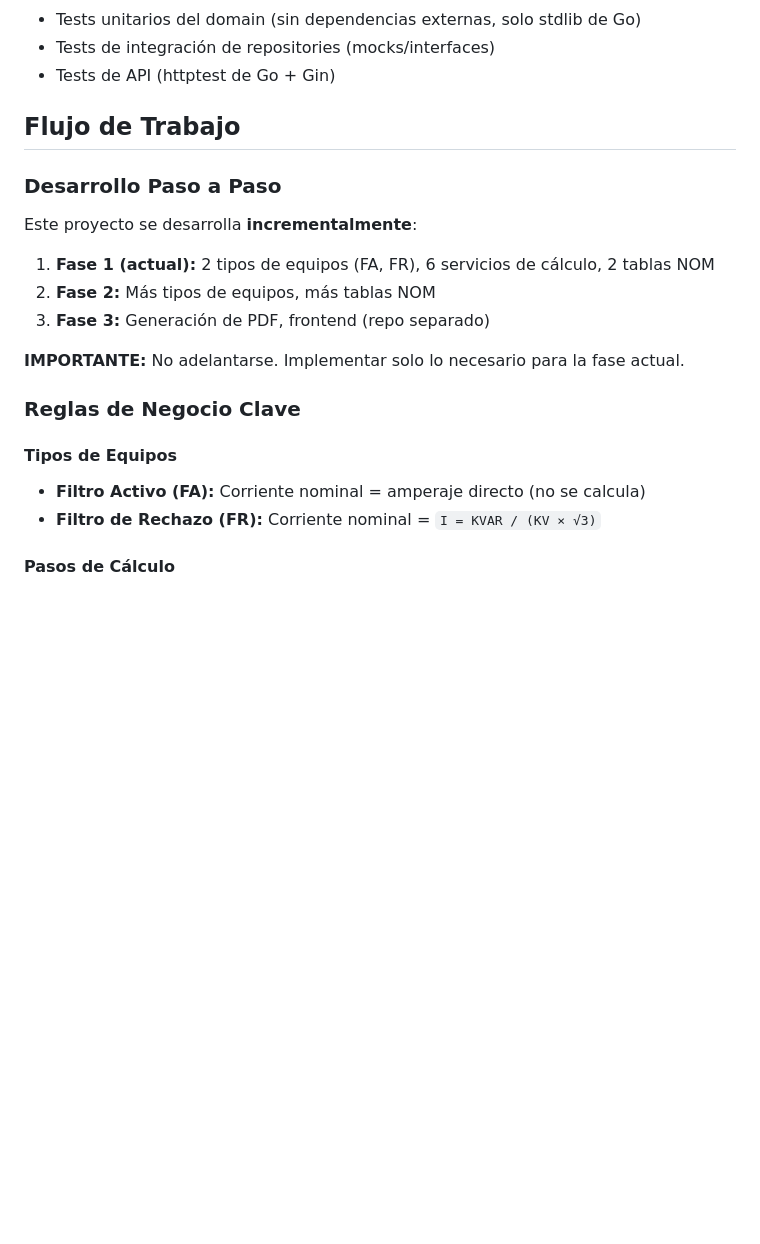
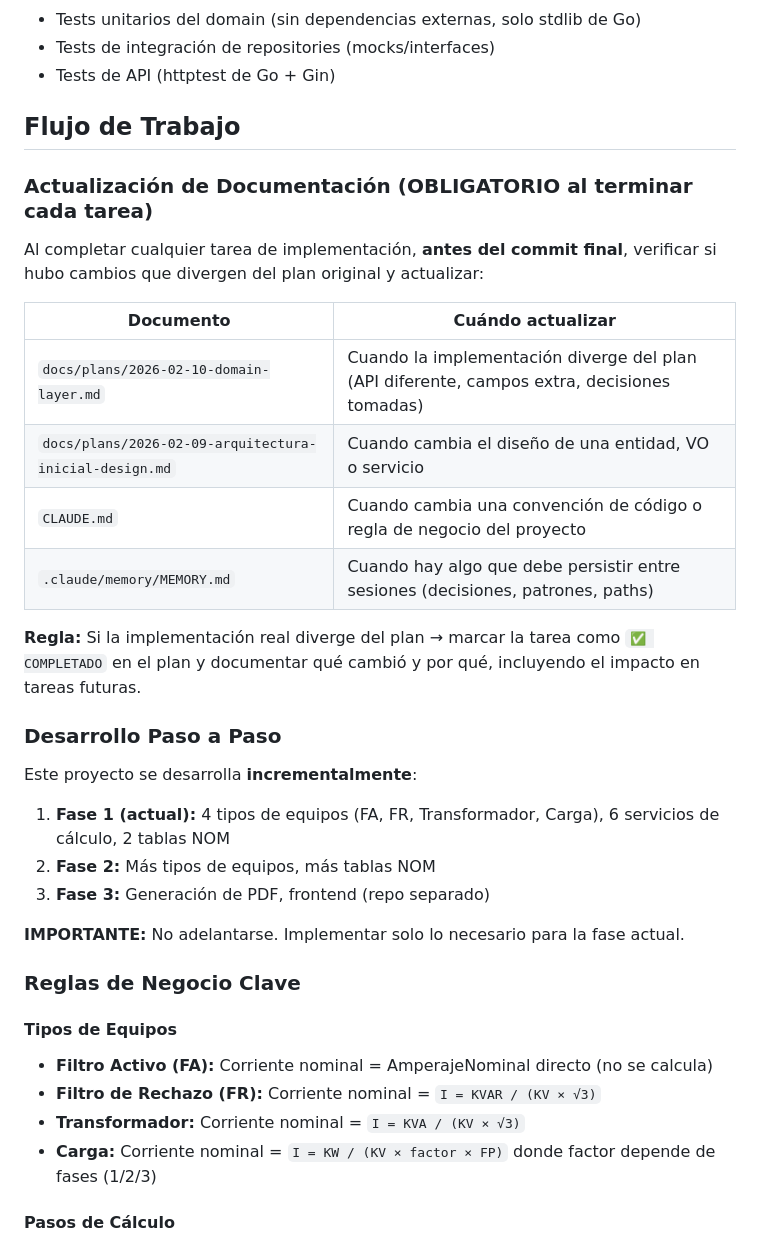
Before and after one commit to GARFEX33/garfex-calculadora-filtros, a Markdown page: CLAUDE.md, the part around the change. Drawn GitHub-style; blank space fills up the shorter version.

Commit message:
docs: sync CLAUDE.md with root — add doc workflow + new equipment types
Co-Authored-By: Claude Sonnet 4.5 <noreply@anthropic.com>

```diff
--- a/CLAUDE.md
+++ b/CLAUDE.md
@@ -155,9 +155,22 @@ DB_PORT=5432
 
 ## Flujo de Trabajo
 
+### Actualización de Documentación (OBLIGATORIO al terminar cada tarea)
+
+Al completar cualquier tarea de implementación, **antes del commit final**, verificar si hubo cambios que divergen del plan original y actualizar:
+
+| Documento | Cuándo actualizar |
+|-----------|------------------|
+| `docs/plans/2026-02-10-domain-layer.md` | Cuando la implementación diverge del plan (API diferente, campos extra, decisiones tomadas) |
+| `docs/plans/2026-02-09-arquitectura-inicial-design.md` | Cuando cambia el diseño de una entidad, VO o servicio |
+| `CLAUDE.md` | Cuando cambia una convención de código o regla de negocio del proyecto |
+| `.claude/memory/MEMORY.md` | Cuando hay algo que debe persistir entre sesiones (decisiones, patrones, paths) |
+
+**Regla:** Si la implementación real diverge del plan → marcar la tarea como `✅ COMPLETADO` en el plan y documentar qué cambió y por qué, incluyendo el impacto en tareas futuras.
+
 ### Desarrollo Paso a Paso
 Este proyecto se desarrolla **incrementalmente**:
-1. **Fase 1 (actual):** 2 tipos de equipos (FA, FR), 6 servicios de cálculo, 2 tablas NOM
+1. **Fase 1 (actual):** 4 tipos de equipos (FA, FR, Transformador, Carga), 6 servicios de cálculo, 2 tablas NOM
 2. **Fase 2:** Más tipos de equipos, más tablas NOM
 3. **Fase 3:** Generación de PDF, frontend (repo separado)
 
@@ -166,8 +179,10 @@ Este proyecto se desarrolla **incrementalmente**:
 ### Reglas de Negocio Clave
 
 #### Tipos de Equipos
-- **Filtro Activo (FA):** Corriente nominal = amperaje directo (no se calcula)
+- **Filtro Activo (FA):** Corriente nominal = AmperajeNominal directo (no se calcula)
 - **Filtro de Rechazo (FR):** Corriente nominal = `I = KVAR / (KV × √3)`
+- **Transformador:** Corriente nominal = `I = KVA / (KV × √3)`
+- **Carga:** Corriente nominal = `I = KW / (KV × factor × FP)` donde factor depende de fases (1/2/3)
 
 #### Pasos de Cálculo
 1. **Corriente Nominal:** Calcular In según tipo de equipo
```
